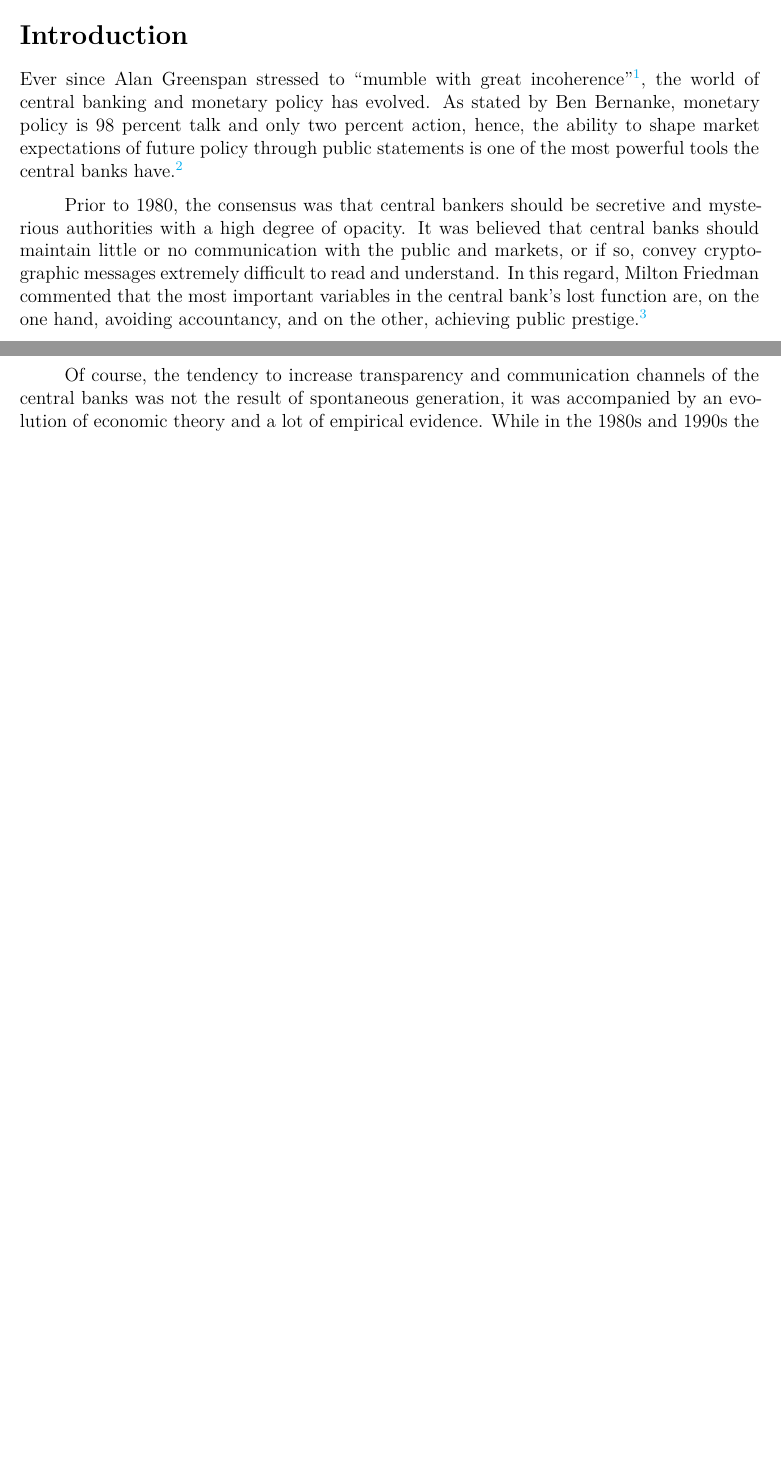
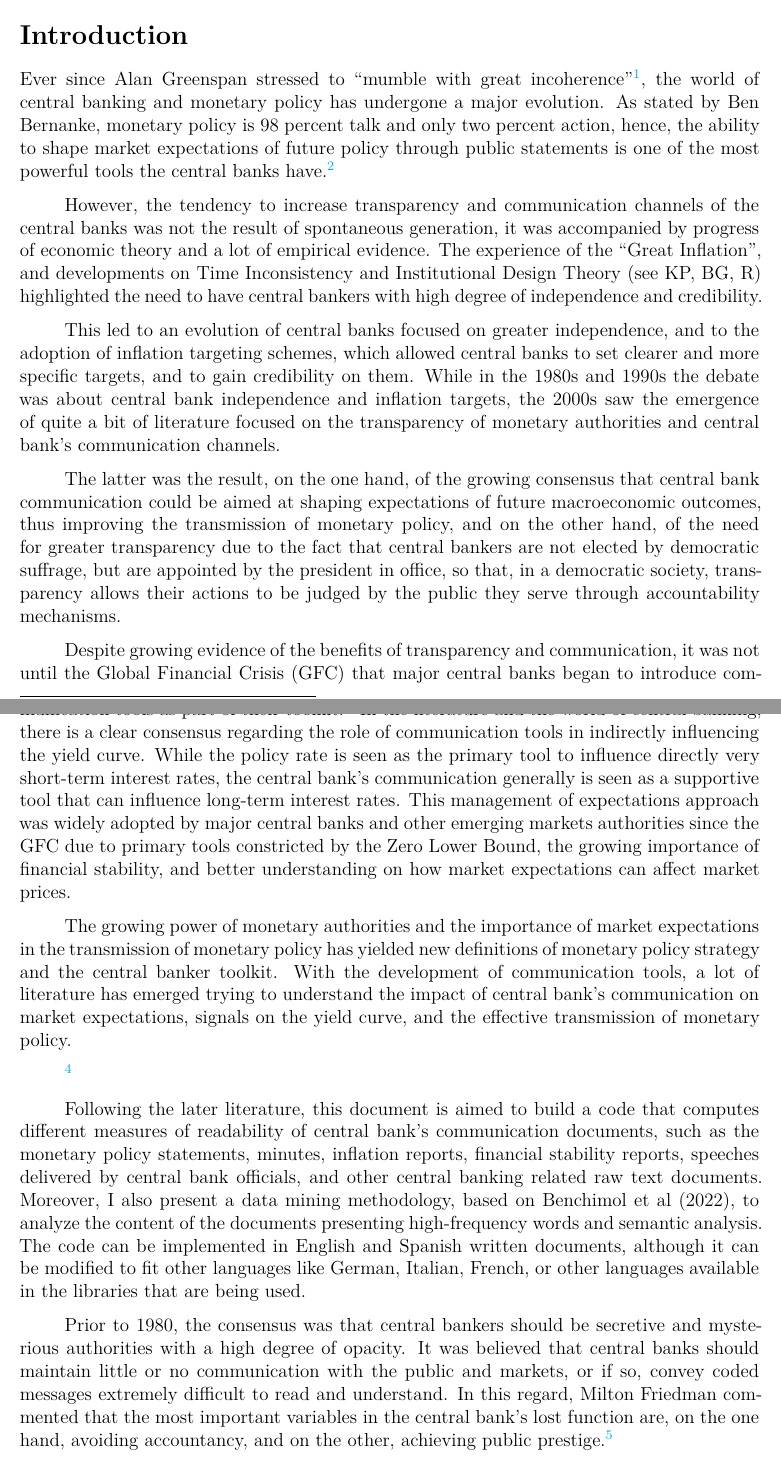
Before and after one commit to chris020210/Readability-and-Text-Minig-Approach, an R Markdown document (Banxico Communication. First Draft.Rmd): two parts of pages 1 and 2 of 22 before the commit and two parts of pages 1 and 2 of 23 after it, joined at a grey line, cut so that both start at the same text, the shorter picture padded with empty space. Rendered offline with R 4.5, knitr and Pandoc, then LaTeX, with nearby package versions; some code elsewhere in the file could not run offline.

Commit message:
Add files via upload

```diff
--- a/Banxico Communication. First Draft.Rmd
+++ b/Banxico Communication. First Draft.Rmd
@@ -46,14 +46,44 @@ options(scipen=999) # Prevenir notacion cientifica
 \setlength{\parindent}{10mm}
 \section{Introduction}
 
-Ever since Alan Greenspan stressed to "mumble with great incoherence"[^1], the world of central banking and monetary policy has evolved. As stated by Ben Bernanke, monetary policy is 98 percent talk and only two percent action, hence, the ability to shape market expectations of future policy through public statements is one of the most powerful tools the central banks have.[^2]
+Ever since Alan Greenspan stressed to "mumble with great incoherence"[^1], the world of central banking and monetary policy has undergone a major evolution. As stated by Ben Bernanke, monetary policy is 98 percent talk and only two percent action, hence, the ability to shape market expectations of future policy through public statements is one of the most powerful tools the central banks have.[^2]
 
 [^1]: These words were uttered by Alan Greenspan during his appearance before the Senate in 1987.
 
 [^2]: See [Bernanke (2015).](https://www.brookings.edu/blog/ben-bernanke/2015/03/30/inaugurating-a-new-blog/)
 
 
-Prior to 1980, the consensus was that central bankers should be secretive and mysterious authorities with a high degree of opacity. It was believed that central banks should maintain little or no communication with the public and markets, or if so, convey cryptographic messages extremely difficult to read and understand. In this regard, Milton Friedman commented that the most important variables in the central bank's lost function are, on the one hand, avoiding accountancy, and on the other, achieving public prestige.[^3]
+However, the tendency to increase transparency and communication channels of the central banks was not the result of spontaneous generation, it was accompanied by progress of economic theory and a lot of empirical evidence. The experience of the "Great Inflation", and developments on Time Inconsistency and Institutional Design Theory (see KP, BG, R) highlighted the need to have central bankers with high degree of independence and credibility.
+
+This led to an evolution of central banks focused on greater independence, and to the adoption of inflation targeting schemes, which allowed central banks to set clearer and more specific targets, and to gain credibility on them. While in the 1980s and 1990s the debate was about central bank independence and inflation targets, the 2000s saw the emergence of quite a bit of literature focused on the transparency of monetary authorities and central bank's communication channels.
+
+The latter was the result, on the one hand, of the growing consensus that central bank communication could be aimed at shaping expectations of future macroeconomic outcomes, thus improving the transmission of monetary policy, and on the other hand, of the need for greater transparency due to the fact that central bankers are not elected by democratic suffrage, but are appointed by the president in office, so that, in a democratic society, transparency allows their actions to be judged by the public they serve through accountability mechanisms.
+
+
+Despite growing evidence of the benefits of transparency and communication, it was not until the Global Financial Crisis (GFC) that major central banks began to introduce communication tools as part of their toolkit.[^3] In the literature and the world of central banking, there is a clear consensus regarding the role of communication tools in indirectly influencing the yield curve. While the policy rate is seen as the primary tool to influence directly very short-term interest rates, the central bank's communication generally is seen as a supportive tool that can influence long-term interest rates. This management of expectations approach was widely adopted by major central banks and other emerging markets authorities since the GFC due to primary tools constricted by the Zero Lower Bound, the growing importance of financial stability, and better understanding on how market expectations can affect market prices.
+
+[^3]: See Bernanke (2022).
+
+
+The growing power of monetary authorities and the importance of market expectations in the transmission of monetary policy has yielded new definitions of monetary policy strategy and the central banker toolkit. With the development of communication tools, a lot of literature has emerged trying to understand the impact of central bank's communication on market expectations, signals on the yield curve, and the effective transmission of monetary policy.
+
+[^4]
+
+[^4]: See Campbell et al. (2012), Campbell (2013), Kedan and Stuart (2014), Taborda (2015), Charbonneau and Rennison (2015), Kahveci and Odabas (2016), Luangaram and Wongwachara (2016), Benchimol et al. (2020), Carotta et al. (2021), Casigaghi and Pio Perez (2022), Benchimol et al (2022).
+
+
+Following the later literature, this document is aimed to build a code that computes different measures of readability of central bank's communication documents, such as the monetary policy statements, minutes, inflation reports, financial stability reports, speeches delivered by central bank officials, and other central banking related raw text documents. Moreover, I also present a data mining methodology, based on Benchimol et al (2022), to analyze the content of the documents presenting high-frequency words and semantic analysis. The code can be implemented in English and Spanish written documents, although it can be modified to fit other languages like German, Italian, French, or other languages available in the libraries that are being used.
+
+
+
+
+
+
+
+
+
+
+Prior to 1980, the consensus was that central bankers should be secretive and mysterious authorities with a high degree of opacity. It was believed that central banks should maintain little or no communication with the public and markets, or if so, convey coded messages extremely difficult to read and understand. In this regard, Milton Friedman commented that the most important variables in the central bank's lost function are, on the one hand, avoiding accountancy, and on the other, achieving public prestige.[^3]
 
 
 [^3]: See Faust and Svensson (2001).
@@ -66,12 +96,12 @@ Montagu Norman, former Bank of England chairman, is recognized as having coined
 
 [^5]: King (2000) as quoted in Lynsey et al. (2005).
 
-
 Even though this view of central banking as full of mysticism, secrecy, and opacity has remained at the heart of some scholars and central bankers, the changes that originated, both in theory and practice, triggered a radical transformation in the behavior and the communication-focused policies of central banks. Alan Blinder considers that the shift toward greater openness and transparency represented a "Quiet Revolution".[^6] This allowed the transition from the prototype of the secretive and ambiguous central bank to a central bank design that should be open, intelligible and honest.
 
 [^6]: See Blinder (2004).
 
-Of course, the tendency to increase transparency and communication channels of the central banks was not the result of spontaneous generation, it was accompanied by an evolution of economic theory and a lot of empirical evidence. While in the 1980s and 1990s the debate was about central bank independence and the adoption of inflation-targeting schemes, the 2000s saw the emergence of quite a bit of literature focused on the transparency of monetary authorities and central bank's communication channels.[^7]
+
+In the 1980s and 1990s the debate was about central bank independence and the adoption of inflation-targeting schemes, the 2000s saw the emergence of quite a bit of literature focused on the transparency of monetary authorities and central bank's communication channels.[^7]
 
 [^7]: See Blinder et al. (2001), Blinder (2004), Eijffinger y Geraats (2006), Blinder et al. (2008), Dincer y Eichengreen (2009; 2014), Kedan y Stuart (2014), Dincer, Eichengreen, y Geraats (2019; 2022).
 
```
